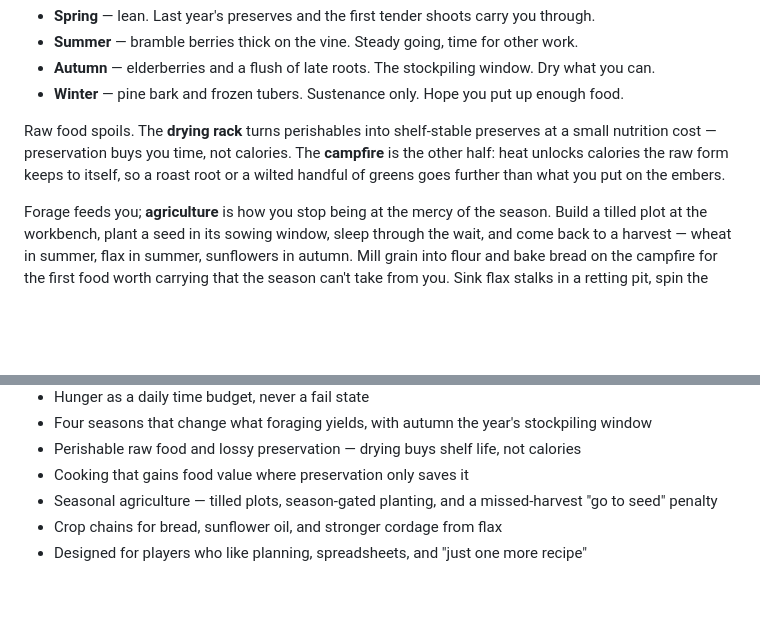
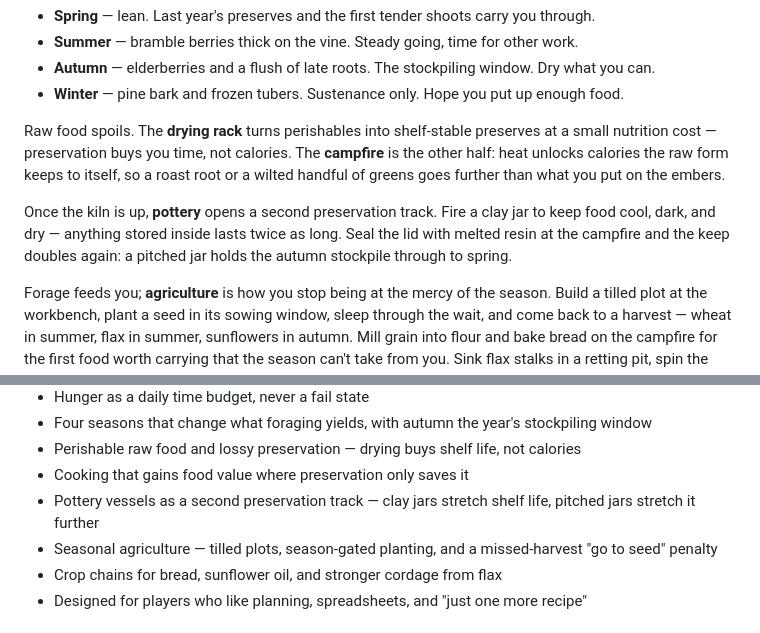
Before and after one commit to asbjornb/bootstrap-factory, a Markdown page: README.md, 2 parts joined by grey strips. GitHub-like rendering; blank space fills up the shorter version.

Commit message:
Document pottery vessels in README

```diff
--- a/README.md
+++ b/README.md
@@ -104,6 +104,8 @@ What you find depends on the season:
 
 Raw food spoils. The **drying rack** turns perishables into shelf-stable preserves at a small nutrition cost — preservation buys you time, not calories. The **campfire** is the other half: heat unlocks calories the raw form keeps to itself, so a roast root or a wilted handful of greens goes further than what you put on the embers.
 
+Once the kiln is up, **pottery** opens a second preservation track. Fire a clay jar to keep food cool, dark, and dry — anything stored inside lasts twice as long. Seal the lid with melted resin at the campfire and the keep doubles again: a pitched jar holds the autumn stockpile through to spring.
+
 Forage feeds you; **agriculture** is how you stop being at the mercy of the season. Build a tilled plot at the workbench, plant a seed in its sowing window, sleep through the wait, and come back to a harvest — wheat in summer, flax in summer, sunflowers in autumn. Mill grain into flour and bake bread on the campfire for the first food worth carrying that the season can't take from you. Sink flax stalks in a retting pit, spin the freed fibers to thread, and twist a length of strong cordage that subs in anywhere plain cordage was called for. Press sunflower heads in an oil press for oil and a heavy ration of seedcake. Leave a finished plot sitting too long and the harvest goes to seed — birds and sprouting take the rest.
 
 **Sleep** advances the world to dawn, ticks spoilage and machine progress, ripens crops, and resolves whatever background jobs finished overnight. Time you didn't spend doesn't roll over — use it or lose it. Stockpile in autumn or ration in winter; either way, the year is the rhythm you're working against.
@@ -125,6 +127,7 @@ Forage feeds you; **agriculture** is how you stop being at the mercy of the seas
 - Four seasons that change what foraging yields, with autumn the year's stockpiling window
 - Perishable raw food and lossy preservation — drying buys shelf life, not calories
 - Cooking that gains food value where preservation only saves it
+- Pottery vessels as a second preservation track — clay jars stretch shelf life, pitched jars stretch it further
 - Seasonal agriculture — tilled plots, season-gated planting, and a missed-harvest "go to seed" penalty
 - Crop chains for bread, sunflower oil, and stronger cordage from flax
 - Designed for players who like planning, spreadsheets, and "just one more recipe"
```
